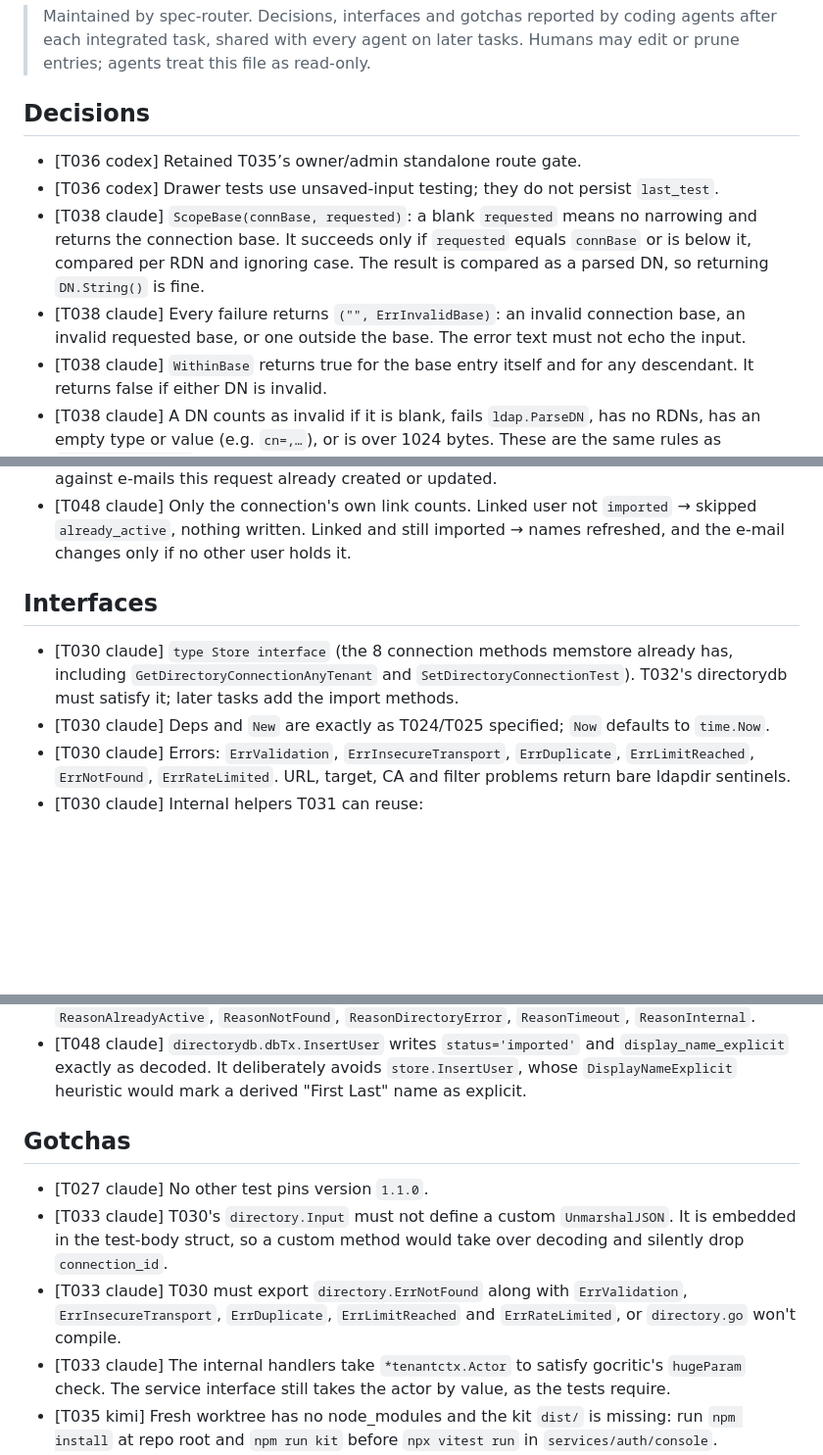
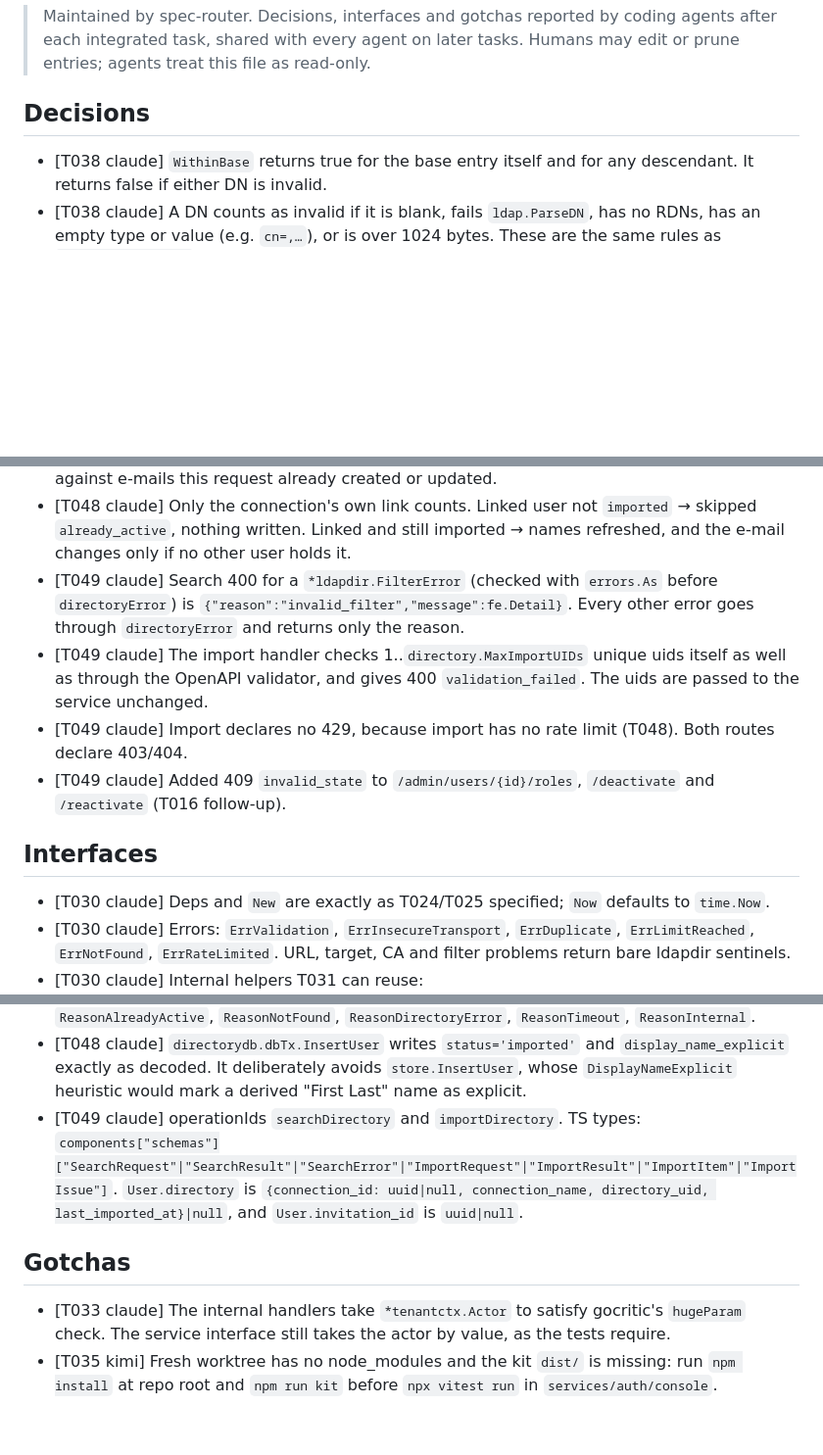
Before and after one commit to go-tangra/go-tangra, a Markdown page: docs/memory/AGENT_MEMORY.md, 3 parts joined by grey strips. Shown at 98% size. Rendered like a GitHub page; blank space fills up the shorter version.

Commit message:
T049: record agent memory

```diff
--- a/docs/memory/AGENT_MEMORY.md
+++ b/docs/memory/AGENT_MEMORY.md
@@ -6,10 +6,6 @@
 
 ## Decisions
 
-- [T036 codex] Retained T035’s owner/admin standalone route gate.
-- [T036 codex] Drawer tests use unsaved-input testing; they do not persist `last_test`.
-- [T038 claude] `ScopeBase(connBase, requested)`: a blank `requested` means no narrowing and returns the connection base. It succeeds only if `requested` equals `connBase` or is below it, compared per RDN and ignoring case. The result is compared as a parsed DN, so returning `DN.String()` is fine.
-- [T038 claude] Every failure returns `("", ErrInvalidBase)`: an invalid connection base, an invalid requested base, or one outside the base. The error text must not echo the input.
 - [T038 claude] `WithinBase` returns true for the base entry itself and for any descendant. It returns false if either DN is invalid.
 - [T038 claude] A DN counts as invalid if it is blank, fails `ldap.ParseDN`, has no RDNs, has an empty type or value (e.g. `cn=,…`), or is over 1024 bytes. These are the same rules as `directory.validDN`.
 - [T039 claude] The uid is decoded as a GUID only when the uid attribute is `objectGUID` (any letter case). The value must be exactly 16 raw bytes. Output is lower-case `xxxxxxxx-xxxx-xxxx-xxxx-xxxxxxxxxxxx` with the first three groups little-endian. Any other length, including the 36-byte text form, gives `ErrInvalidUID`.
@@ -56,10 +52,13 @@
 - [T048 claude] Uids that `Decode` could never produce (a non-GUID for objectGUID, over 256 bytes, invalid UTF-8, control characters) are skipped as `not_found_in_directory` without a query. Entries outside the base count as not found. More than one match → failed `directory_error`.
 - [T048 claude] Decode errors are skipped with `ldapdir.Reason`. `duplicate_email` applies only against e-mails this request already created or updated.
 - [T048 claude] Only the connection's own link counts. Linked user not `imported` → skipped `already_active`, nothing written. Linked and still imported → names refreshed, and the e-mail changes only if no other user holds it.
+- [T049 claude] Search 400 for a `*ldapdir.FilterError` (checked with `errors.As` before `directoryError`) is `{"reason":"invalid_filter","message":fe.Detail}`. Every other error goes through `directoryError` and returns only the reason.
+- [T049 claude] The import handler checks 1..`directory.MaxImportUIDs` unique uids itself as well as through the OpenAPI validator, and gives 400 `validation_failed`. The uids are passed to the service unchanged.
+- [T049 claude] Import declares no 429, because import has no rate limit (T048). Both routes declare 403/404.
+- [T049 claude] Added 409 `invalid_state` to `/admin/users/{id}/roles`, `/deactivate` and `/reactivate` (T016 follow-up).
 
 ## Interfaces
 
-- [T030 claude] `type Store interface` (the 8 connection methods memstore already has, including `GetDirectoryConnectionAnyTenant` and `SetDirectoryConnectionTest`). T032's directorydb must satisfy it; later tasks add the import methods.
 - [T030 claude] Deps and `New` are exactly as T024/T025 specified; `Now` defaults to `time.Now`.
 - [T030 claude] Errors: `ErrValidation`, `ErrInsecureTransport`, `ErrDuplicate`, `ErrLimitReached`, `ErrNotFound`, `ErrRateLimited`. URL, target, CA and filter problems return bare ldapdir sentinels.
 - [T030 claude] Internal helpers T031 can reuse:
@@ -109,12 +108,10 @@
 - [T048 claude] `directory.ImportTx{UserByEmail, User, LinksByUIDs, InsertUser, UpdateImportedUser, UpsertLink}`; `directory.Store` gained `Atomic(ctx, store.Scope, func(tx any) error) error`.
 - [T048 claude] `ImportResult{Created, Updated []ImportItem; Skipped, Failed []ImportIssue}` with `MarshalJSON` (nil → `[]`); constants `MaxImportUIDs=500`, `ReasonEmailInUse`, `ReasonDuplicateEmail`, `ReasonAlreadyActive`, `ReasonNotFound`, `ReasonDirectoryError`, `ReasonTimeout`, `ReasonInternal`.
 - [T048 claude] `directorydb.dbTx.InsertUser` writes `status='imported'` and `display_name_explicit` exactly as decoded. It deliberately avoids `store.InsertUser`, whose `DisplayNameExplicit` heuristic would mark a derived "First Last" name as explicit.
+- [T049 claude] operationIds `searchDirectory` and `importDirectory`. TS types: `components["schemas"]["SearchRequest"|"SearchResult"|"SearchError"|"ImportRequest"|"ImportResult"|"ImportItem"|"ImportIssue"]`. `User.directory` is `{connection_id: uuid|null, connection_name, directory_uid, last_imported_at}|null`, and `User.invitation_id` is `uuid|null`.
 
 ## Gotchas
 
-- [T027 claude] No other test pins version `1.1.0`.
-- [T033 claude] T030's `directory.Input` must not define a custom `UnmarshalJSON`. It is embedded in the test-body struct, so a custom method would take over decoding and silently drop `connection_id`.
-- [T033 claude] T030 must export `directory.ErrNotFound` along with `ErrValidation`, `ErrInsecureTransport`, `ErrDuplicate`, `ErrLimitReached` and `ErrRateLimited`, or `directory.go` won't compile.
 - [T033 claude] The internal handlers take `*tenantctx.Actor` to satisfy gocritic's `hugeParam` check. The service interface still takes the actor by value, as the tests require.
 - [T035 kimi] Fresh worktree has no node_modules and the kit `dist/` is missing: run `npm install` at repo root and `npm run kit` before `npx vitest run` in `services/auth/console`.
 - [T035 kimi] Zod v4 parsed objects keep optional fields as own-keys with value `undefined` — only `JSON.stringify` (and thus the POST body) drops them; assert `toBeUndefined()`, never `'key' in obj`.
```
Also changed, not shown: other parts of docs/memory/AGENT_MEMORY.md (+3 -0 lines).
